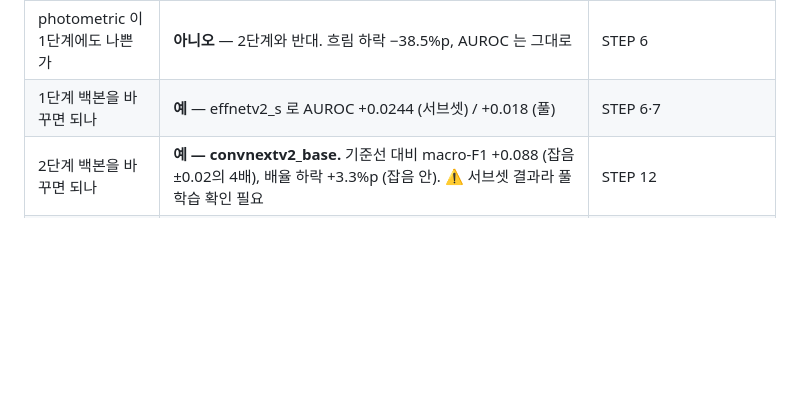
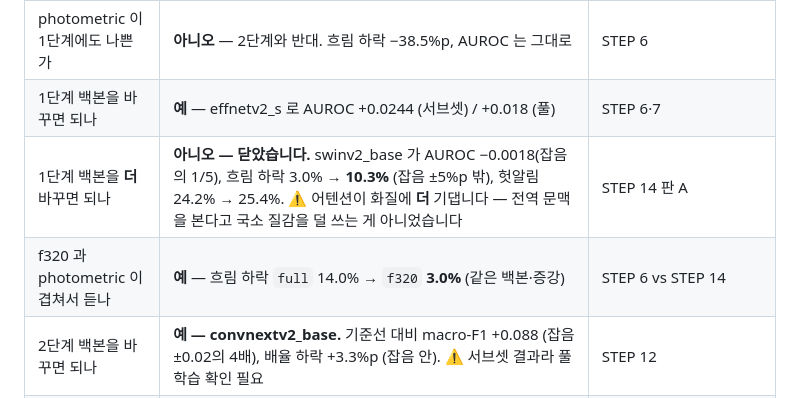
Before and after one commit to gayeoniee/deeplearning_test, a Markdown page: CLAUDE.md, the part around the change. GitHub-like rendering; blank space fills up the shorter version.

```diff
--- a/CLAUDE.md
+++ b/CLAUDE.md
@@ -233,6 +233,8 @@ AI Hub 데이터는 **재배포 금지**입니다. `.gitignore` 가 막고 있
 | 1단계에 화질 지름길이 있나 | **예** — 흐리게 하면 0.7430 → 0.3316 (동전 던지기) | STEP 6 |
 | photometric 이 1단계에도 나쁜가 | **아니오** — 2단계와 반대. 흐림 하락 −38.5%p, AUROC 는 그대로 | STEP 6 |
 | 1단계 백본을 바꾸면 되나 | **예** — effnetv2_s 로 AUROC +0.0244 (서브셋) / +0.018 (풀) | STEP 6·7 |
+| 1단계 백본을 **더** 바꾸면 되나 | **아니오 — 닫았습니다.** swinv2_base 가 AUROC −0.0018(잡음의 1/5), 흐림 하락 3.0% → **10.3%** (잡음 ±5%p 밖), 헛알림 24.2% → 25.4%. ⚠️ 어텐션이 화질에 **더** 기댑니다 — 전역 문맥을 본다고 국소 질감을 덜 쓰는 게 아니었습니다 | STEP 14 판 A |
+| f320 과 photometric 이 겹쳐서 듣나 | **예** — 흐림 하락 `full` 14.0% → `f320` **3.0%** (같은 백본·증강) | STEP 6 vs STEP 14 |
 | 2단계 백본을 바꾸면 되나 | **예 — convnextv2_base.** 기준선 대비 macro-F1 +0.088 (잡음 ±0.02의 4배), 배율 하락 +3.3%p (잡음 안). ⚠️ 서브셋 결과라 풀 학습 확인 필요 | STEP 12 |
 | 2단계도 effnetv2_s 로 바꿔야 하나 | **아니오** — macro-F1 은 이겼지만(+0.075) 배율 하락 +9.3%p 로 구분 불가. convnextv2_base 가 두 지표 다 낫습니다 | STEP 12 |
 | 미수렴 기준선이 교란 검사를 왜곡하나 | **예 — 실측으로 확인.** resnet50 을 수렴시키니 배율 하락 12.2% → 15.1%. 덜 배운 모델은 잃을 것도 적습니다 | STEP 9→12 |
```
Also changed, not shown: STATUS.md (+42 -3 lines), docs/results/STEP14_1단계_백본_판A_실측.md (added, +84 -0 lines).
